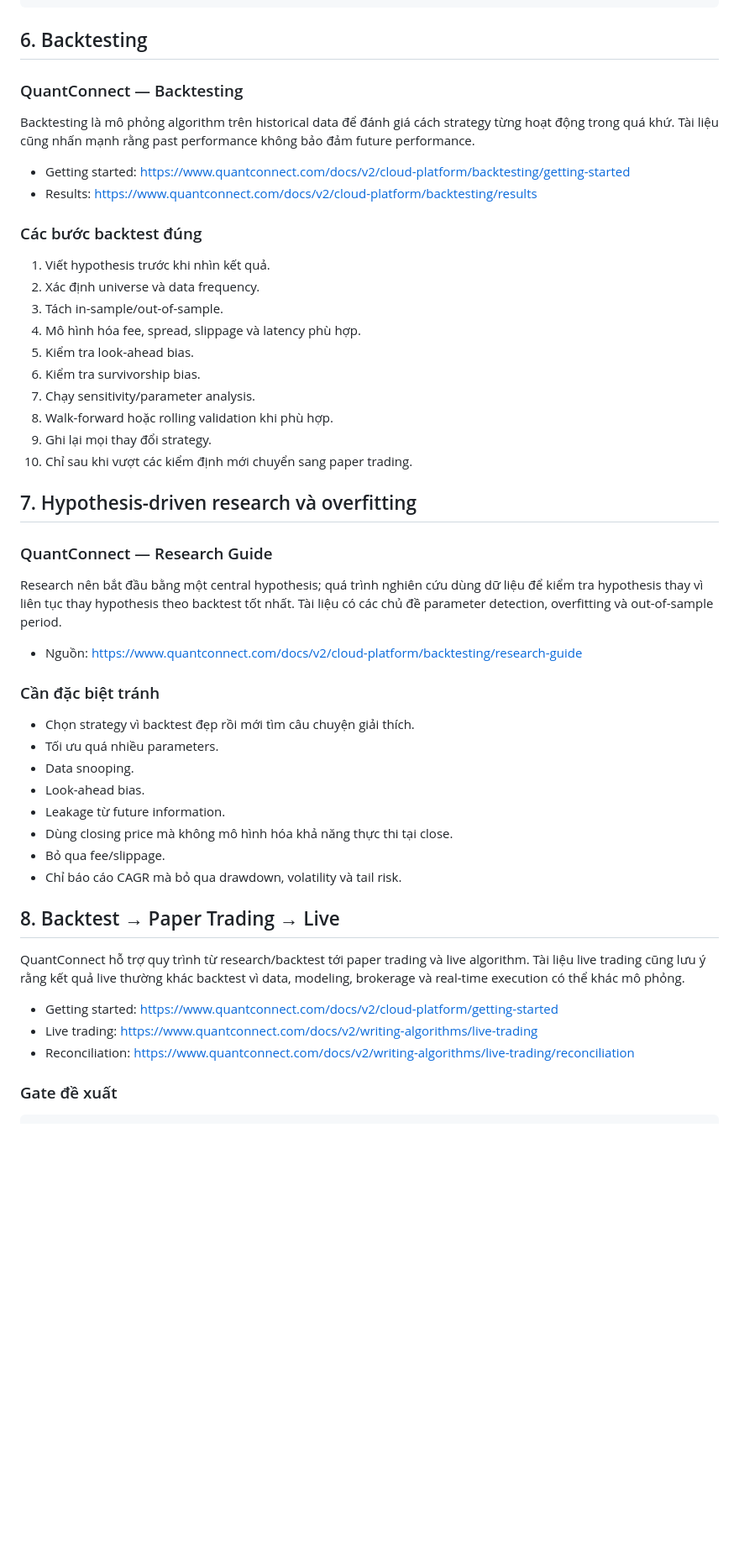
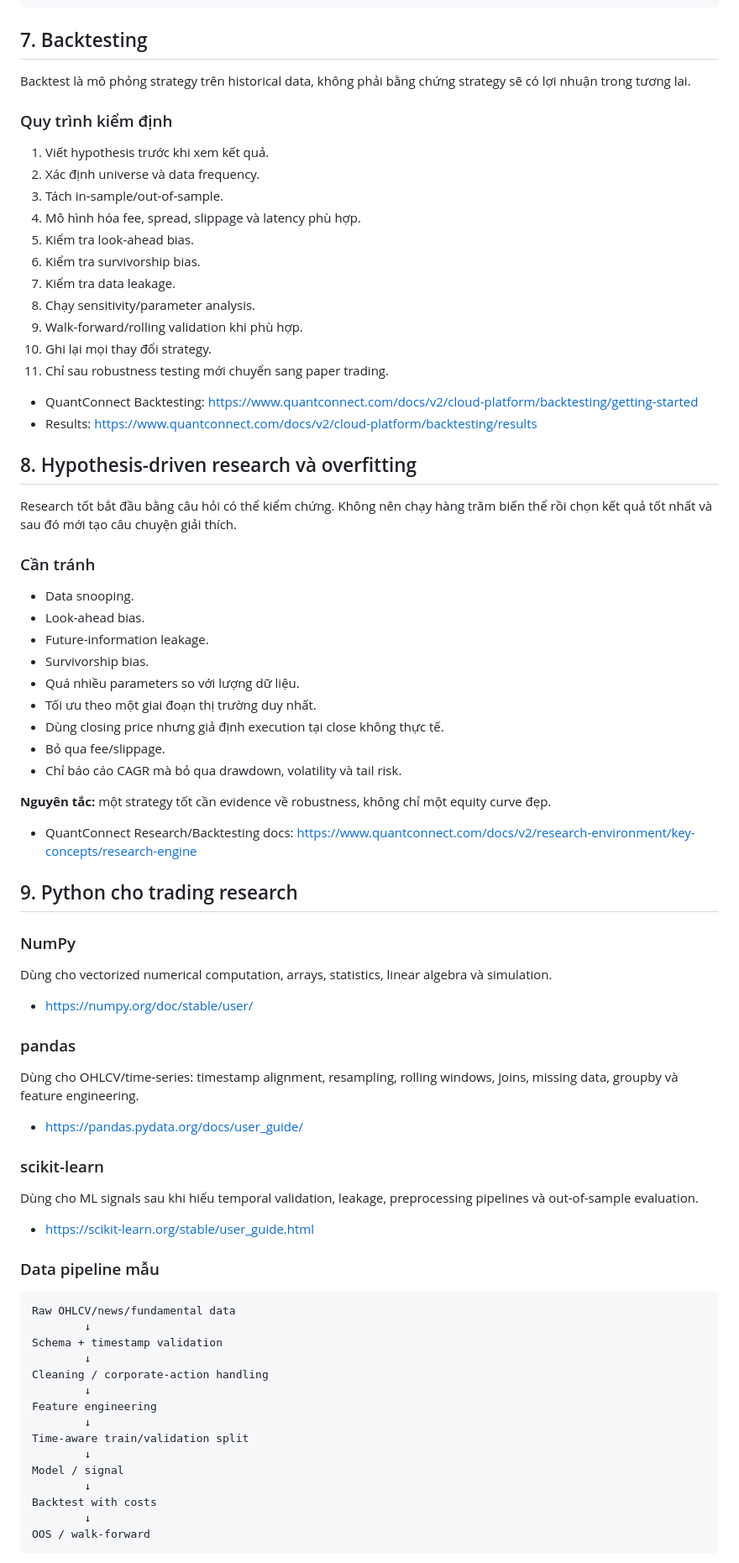
Before and after one commit to huyenytmk2912/Kh-ng., a Markdown page: trading.md, the part around one of its changes. Shown at 84% size. Drawn GitHub-style; blank space fills up the shorter version.

Commit message:
Update trading learning resources with current risk and quant research docs

````diff
--- a/trading.md
+++ b/trading.md
@@ -98,49 +106,75 @@ Execution model
 Logging + metrics
 ```
 
-## 6. Backtesting
+## 7. Backtesting
 
-### QuantConnect — Backtesting
-Backtesting là mô phỏng algorithm trên historical data để đánh giá cách strategy từng hoạt động trong quá khứ. Tài liệu cũng nhấn mạnh rằng past performance không bảo đảm future performance.
+Backtest là mô phỏng strategy trên historical data, không phải bằng chứng strategy sẽ có lợi nhuận trong tương lai.
 
-- Getting started: https://www.quantconnect.com/docs/v2/cloud-platform/backtesting/getting-started
-- Results: https://www.quantconnect.com/docs/v2/cloud-platform/backtesting/results
-
-### Các bước backtest đúng
-1. Viết hypothesis trước khi nhìn kết quả.
+### Quy trình kiểm định
+1. Viết hypothesis trước khi xem kết quả.
 2. Xác định universe và data frequency.
 3. Tách in-sample/out-of-sample.
 4. Mô hình hóa fee, spread, slippage và latency phù hợp.
 5. Kiểm tra look-ahead bias.
 6. Kiểm tra survivorship bias.
-7. Chạy sensitivity/parameter analysis.
-8. Walk-forward hoặc rolling validation khi phù hợp.
-9. Ghi lại mọi thay đổi strategy.
-10. Chỉ sau khi vượt các kiểm định mới chuyển sang paper trading.
+7. Kiểm tra data leakage.
+8. Chạy sensitivity/parameter analysis.
+9. Walk-forward/rolling validation khi phù hợp.
+10. Ghi lại mọi thay đổi strategy.
+11. Chỉ sau robustness testing mới chuyển sang paper trading.
 
-## 7. Hypothesis-driven research và overfitting
+- QuantConnect Backtesting: https://www.quantconnect.com/docs/v2/cloud-platform/backtesting/getting-started
+- Results: https://www.quantconnect.com/docs/v2/cloud-platform/backtesting/results
 
-### QuantConnect — Research Guide
-Research nên bắt đầu bằng một central hypothesis; quá trình nghiên cứu dùng dữ liệu để kiểm tra hypothesis thay vì liên tục thay hypothesis theo backtest tốt nhất. Tài liệu có các chủ đề parameter detection, overfitting và out-of-sample period.
+## 8. Hypothesis-driven research và overfitting
 
-- Nguồn: https://www.quantconnect.com/docs/v2/cloud-platform/backtesting/research-guide
+Research tốt bắt đầu bằng câu hỏi có thể kiểm chứng. Không nên chạy hàng trăm biến thể rồi chọn kết quả tốt nhất và sau đó mới tạo câu chuyện giải thích.
 
-### Cần đặc biệt tránh
-- Chọn strategy vì backtest đẹp rồi mới tìm câu chuyện giải thích.
-- Tối ưu quá nhiều parameters.
+### Cần tránh
 - Data snooping.
 - Look-ahead bias.
-- Leakage từ future information.
-- Dùng closing price mà không mô hình hóa khả năng thực thi tại close.
+- Future-information leakage.
+- Survivorship bias.
+- Quá nhiều parameters so với lượng dữ liệu.
+- Tối ưu theo một giai đoạn thị trường duy nhất.
+- Dùng closing price nhưng giả định execution tại close không thực tế.
 - Bỏ qua fee/slippage.
 - Chỉ báo cáo CAGR mà bỏ qua drawdown, volatility và tail risk.
 
-## 8. Backtest → Paper Trading → Live
+**Nguyên tắc:** một strategy tốt cần evidence về robustness, không chỉ một equity curve đẹp.
 
-QuantConnect hỗ trợ quy trình từ research/backtest tới paper trading và live algorithm. Tài liệu live trading cũng lưu ý rằng kết quả live thường khác backtest vì data, modeling, brokerage và real-time execution có thể khác mô phỏng.
+- QuantConnect Research/Backtesting docs: https://www.quantconnect.com/docs/v2/research-environment/key-concepts/research-engine
 
-- Getting started: https://www.quantconnect.com/docs/v2/cloud-platform/getting-started
-- Live trading: https://www.quantconnect.com/docs/v2/writing-algorithms/live-trading
-- Reconciliation: https://www.quantconnect.com/docs/v2/writing-algorithms/live-trading/reconciliation
+## 9. Python cho trading research
 
-### Gate đề xuất
+### NumPy
+Dùng cho vectorized numerical computation, arrays, statistics, linear algebra và simulation.
+- https://numpy.org/doc/stable/user/
+
+### pandas
+Dùng cho OHLCV/time-series: timestamp alignment, resampling, rolling windows, joins, missing data, groupby và feature engineering.
+- https://pandas.pydata.org/docs/user_guide/
+
+### scikit-learn
+Dùng cho ML signals sau khi hiểu temporal validation, leakage, preprocessing pipelines và out-of-sample evaluation.
+- https://scikit-learn.org/stable/user_guide.html
+
+### Data pipeline mẫu
+```text
+Raw OHLCV/news/fundamental data
+        ↓
+Schema + timestamp validation
+        ↓
+Cleaning / corporate-action handling
+        ↓
+Feature engineering
+        ↓
+Time-aware train/validation split
+        ↓
+Model / signal
+        ↓
+Backtest with costs
+        ↓
+OOS / walk-forward
+```
+
````
Also changed, not shown: other parts of trading.md (+93 -98 lines).
